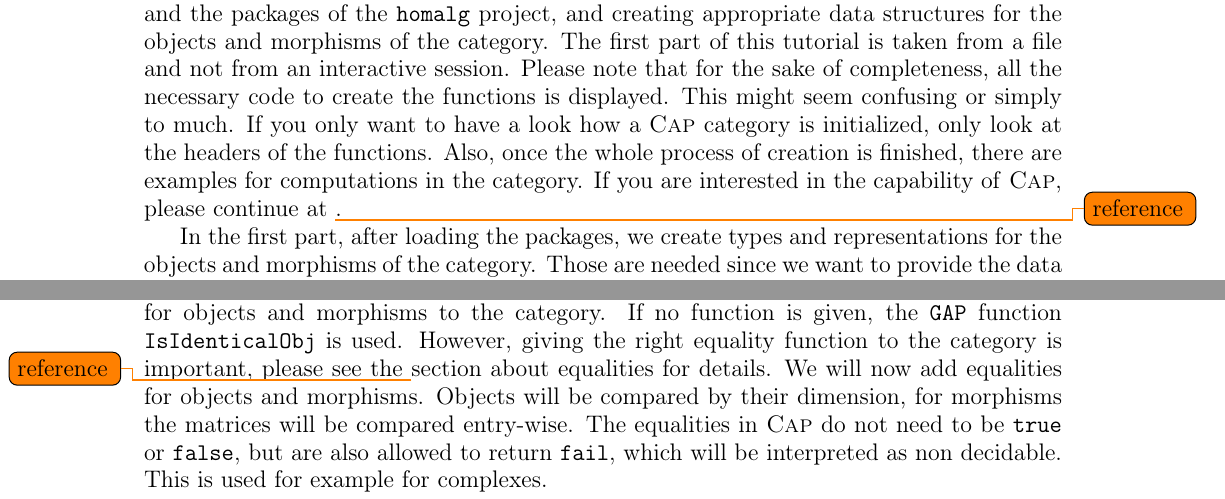
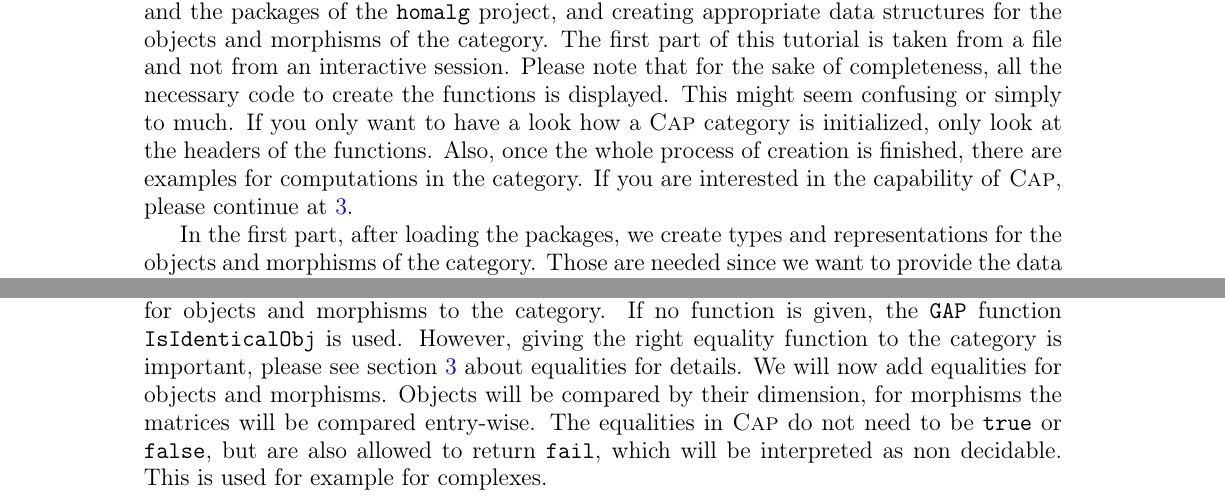
Before and after one commit to homalg-project/CAP_project, a LaTeX book (main.tex, which reads Tutorial.tex): two parts of pages 7 and 10 of 53, joined at a grey line, cut so that both start at the same text. Compiled offline with pdfLaTeX.

Commit message:
Fixed todos and bugs in tutorial

```diff
--- a/Tutorial.tex
+++ b/Tutorial.tex
@@ -74,7 +74,7 @@ an interactive session. Please note that for the sake of completeness, all the n
 functions is displayed. This might seem confusing or simply to much. If you only want to have a look how a \CapPkg category
 is initialized, only look at the headers of the functions. Also, once the whole process of creation is finished,
 there are examples for computations in the category. If you are interested in the capability of \CapPkg, please
-continue at \todo{reference}.
+continue at \ref{chapter:specifications}.
 
 In the first part, after loading the packages, we create types and representations for the objects
 and morphisms of the category. Those are needed since we want to provide the data structure. For simplicity,
@@ -113,7 +113,7 @@ to create is a skeletal category, i.e., vector spaces of the same dimension are
 two consecutive calls of the object constructor will not lead to equal objects, since there is no comparison function.
 \CapPkg offers facilities to give correct comparison functions for objects and morphisms to the category. If no function
 is given, the \GAP function \texttt{IsIdenticalObj} is used. However, giving the right equality function to the
-category is important, please see the \todo{reference} section about equalities for details. We will now add equalities
+category is important, please see section \ref{section:equality_specifications} about equalities for details. We will now add equalities
 for objects and morphisms. Objects will be compared by their dimension, for morphisms the matrices will be compared entry-wise.
 The equalities in \CapPkg do not need to be \texttt{true} or \texttt{false}, but are also allowed to return \texttt{fail},
 which will be interpreted as non decidable. This is used for example for complexes.
```
Also changed, not shown: GAP_tex/group_example/AdditionalMorphism.tex (+1 -1 lines), GAP_tex/group_example/AdditionalMorphism_main.tex (+1 -1 lines), Specifications.tex (+1 -0 lines), 1 other file.
